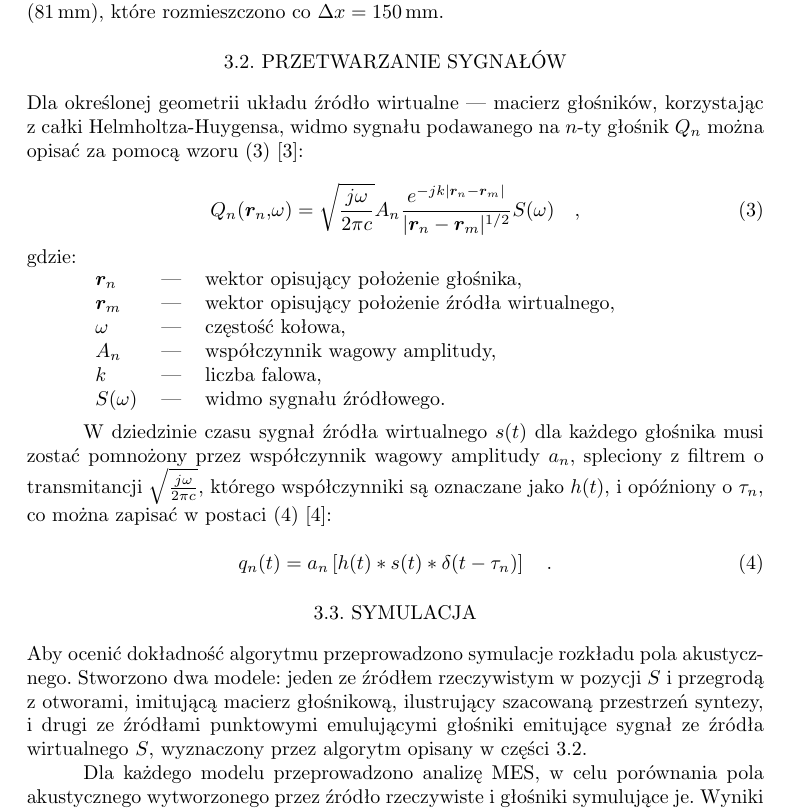
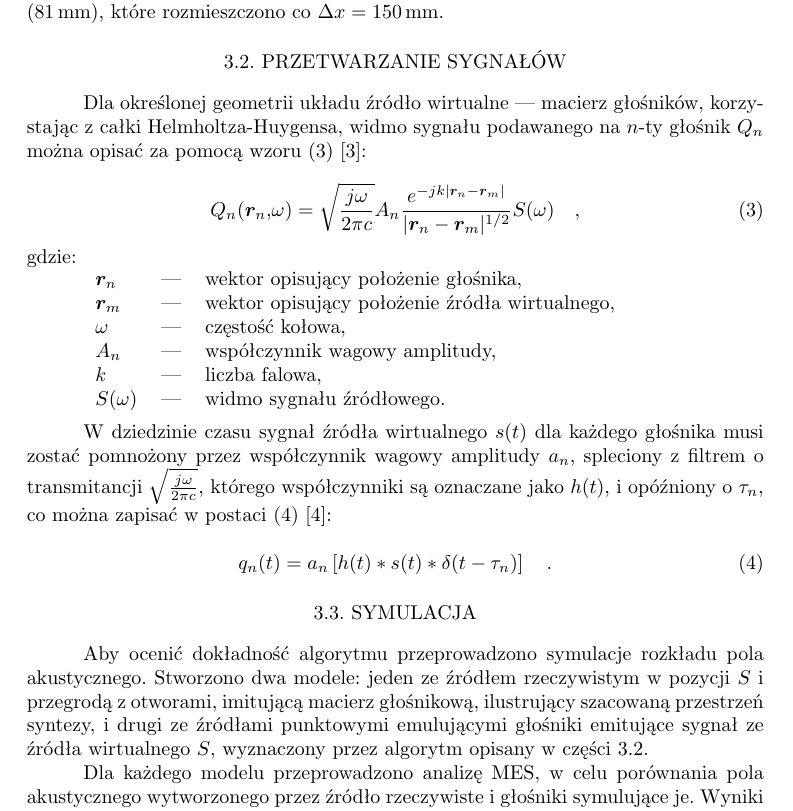
Before and after one commit to LabAcoustics/WFS-Pi-Artykul, a LaTeX document (artykul_IAB.tex): part of page 4 of 8, cut so that both start at the same text. Compiled offline with pdfLaTeX.

Commit message:
Fix typographic problems.

```diff
--- a/artykul_IAB.tex
+++ b/artykul_IAB.tex
@@ -25,7 +25,7 @@
 % obrazki
 \usepackage{graphicx}
 \usepackage{rotating}
-\usepackage[font=small, labelfont=bf, labelsep=quad]{caption}
+\usepackage[font=small, labelfont=bf, labelsep=period]{caption}
 \usepackage{float}
 \captionsetup{justification=centering}
 
@@ -86,6 +86,8 @@ backend=biber
 % Ponieważ `csquotes` nie posiada polskiego stylu, można skorzystać z mocno zbliżonego stylu chorwackiego.
 \DeclareQuoteAlias{croatian}{polish}
 
+
+\usepackage{indentfirst}
 % Przecinki do numerów
 \usepackage{icomma}
 % ------------------------
```
